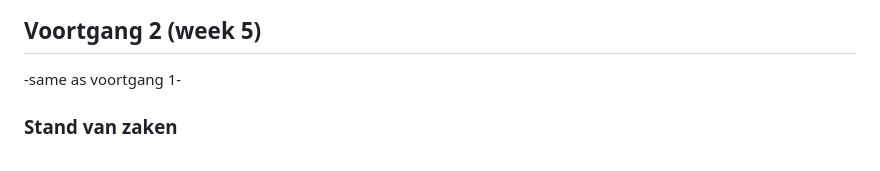
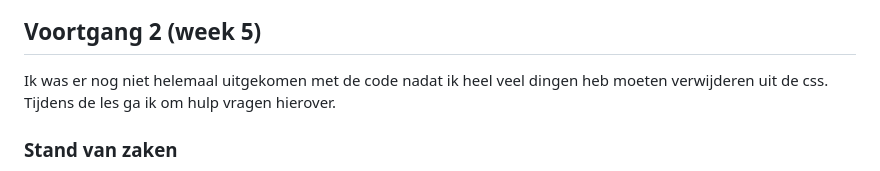
Before and after one commit to tugcebkm/blokweb, a Markdown page: readme.md, the part around the change printed below. GitHub-like rendering.

```diff
--- a/readme.md
+++ b/readme.md
@@ -29,8 +40,7 @@ Markdown cheat cheet: [Hulp bij het schrijven van Markdown](https://github.com/a
 
 
 ## Voortgang 2 (week 5)
-
--same as voortgang 1-
+Ik was er nog niet helemaal uitgekomen met de code nadat ik heel veel dingen heb moeten verwijderen uit de css. Tijdens de les ga ik om hulp vragen hierover.
 
 ### Stand van zaken
 
```
Also changed, not shown: other parts of readme.md (+12 -1 lines), images/Screenshot10.png (added), images/Screenshot13.png (added), 2 other files.
